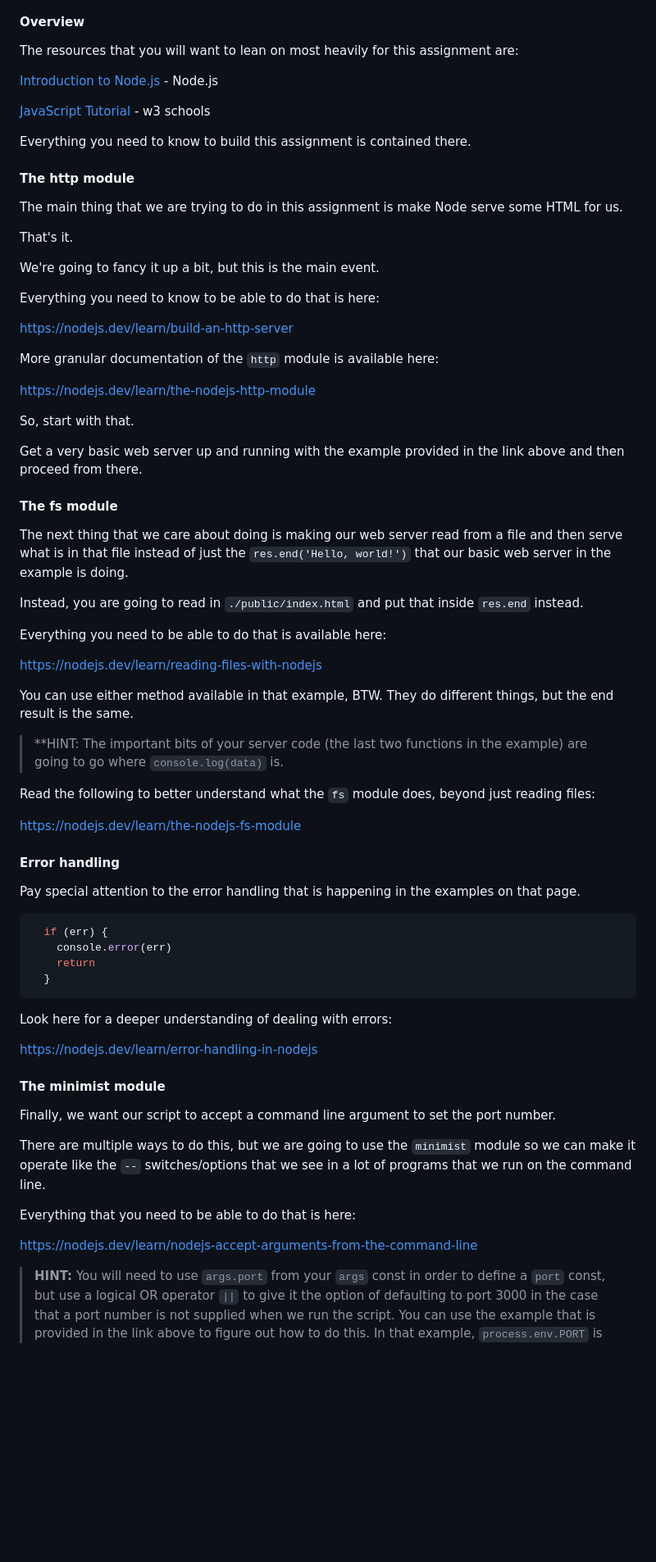
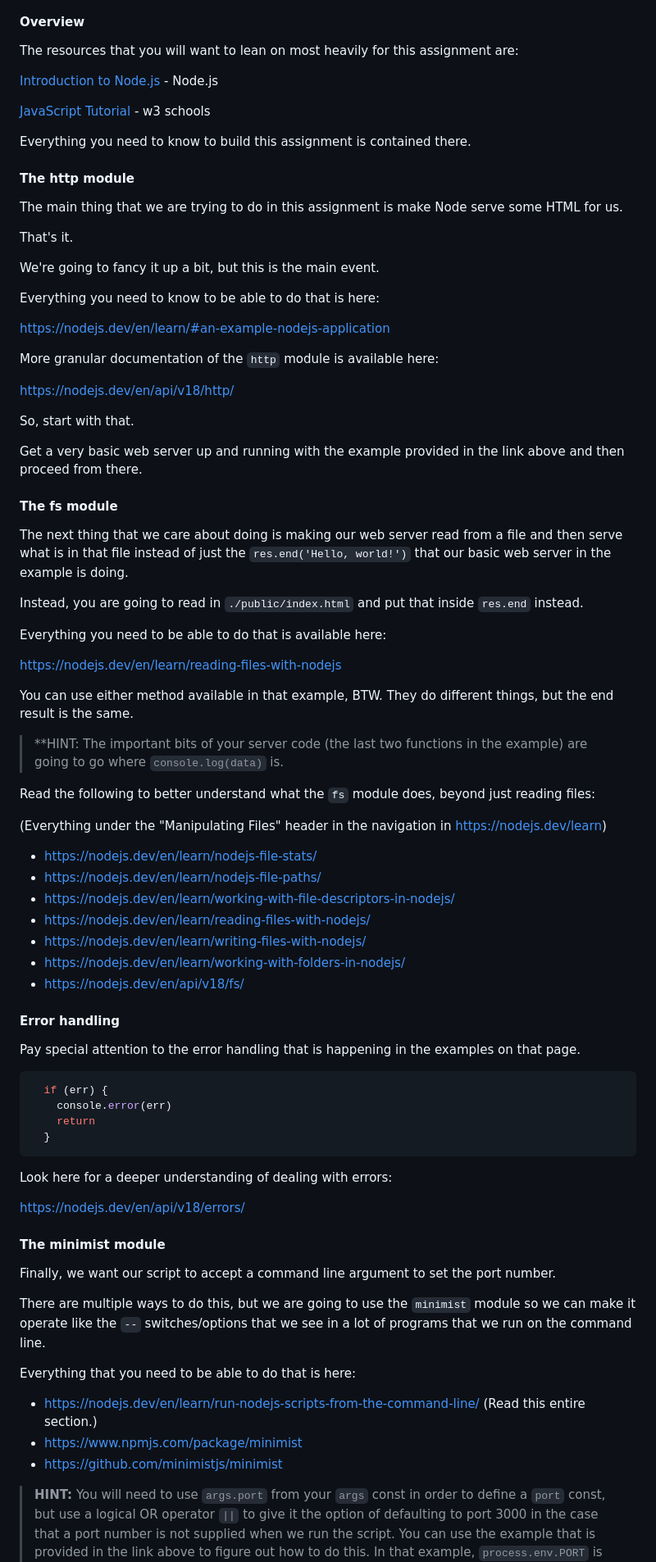
Before and after one commit to comp426-2023-spring/a01-kpwhit, a Markdown page: README.md, the part around the change printed below. Shown: that part at 82% size. GitHub-like rendering; blank space fills up the shorter version.

```diff
--- a/README.md
+++ b/README.md
@@ -293,11 +293,11 @@ We're going to fancy it up a bit, but this is the main event.
 
 Everything you need to know to be able to do that is here:
 
-https://nodejs.dev/learn/build-an-http-server
+https://nodejs.dev/en/learn/#an-example-nodejs-application
 
 More granular documentation of the `http` module is available here:
 
-https://nodejs.dev/learn/the-nodejs-http-module
+https://nodejs.dev/en/api/v18/http/
 
 So, start with that.
 
@@ -311,7 +311,7 @@ Instead, you are going to read in `./public/index.html` and put that inside `res
 
 Everything you need to be able to do that is available here:
 
-https://nodejs.dev/learn/reading-files-with-nodejs
+https://nodejs.dev/en/learn/reading-files-with-nodejs
 
 You can use either method available in that example, BTW.
 They do different things, but the end result is the same.
@@ -320,7 +320,15 @@ They do different things, but the end result is the same.
 
 Read the following to better understand what the `fs` module does, beyond just reading files:
 
-https://nodejs.dev/learn/the-nodejs-fs-module
+(Everything under the "Manipulating Files" header in the navigation in https://nodejs.dev/learn)
+
+- https://nodejs.dev/en/learn/nodejs-file-stats/
+- https://nodejs.dev/en/learn/nodejs-file-paths/
+- https://nodejs.dev/en/learn/working-with-file-descriptors-in-nodejs/
+- https://nodejs.dev/en/learn/reading-files-with-nodejs/
+- https://nodejs.dev/en/learn/writing-files-with-nodejs/
+- https://nodejs.dev/en/learn/working-with-folders-in-nodejs/
+- https://nodejs.dev/en/api/v18/fs/
 
 #### Error handling
 
@@ -335,7 +343,7 @@ Pay special attention to the error handling that is happening in the examples on
 
 Look here for a deeper understanding of dealing with errors:
 
-https://nodejs.dev/learn/error-handling-in-nodejs
+https://nodejs.dev/en/api/v18/errors/
 
 #### The minimist module
 
@@ -345,7 +353,9 @@ There are multiple ways to do this, but we are going to use the `minimist` modul
 
 Everything that you need to be able to do that is here:
 
-https://nodejs.dev/learn/nodejs-accept-arguments-from-the-command-line
+- https://nodejs.dev/en/learn/run-nodejs-scripts-from-the-command-line/ (Read this entire section.)
+- https://www.npmjs.com/package/minimist
+- https://github.com/minimistjs/minimist
 
 > **HINT:** You will need to use `args.port` from your `args` const in order to define a `port` const, but use a logical OR operator `||` to give it the option of defaulting to port 3000 in the case that a port number is not supplied when we run the script.
 You can use the example that is provided in the link above to figure out how to do this.
```
Also changed, not shown: other parts of README.md (+2 -2 lines).
